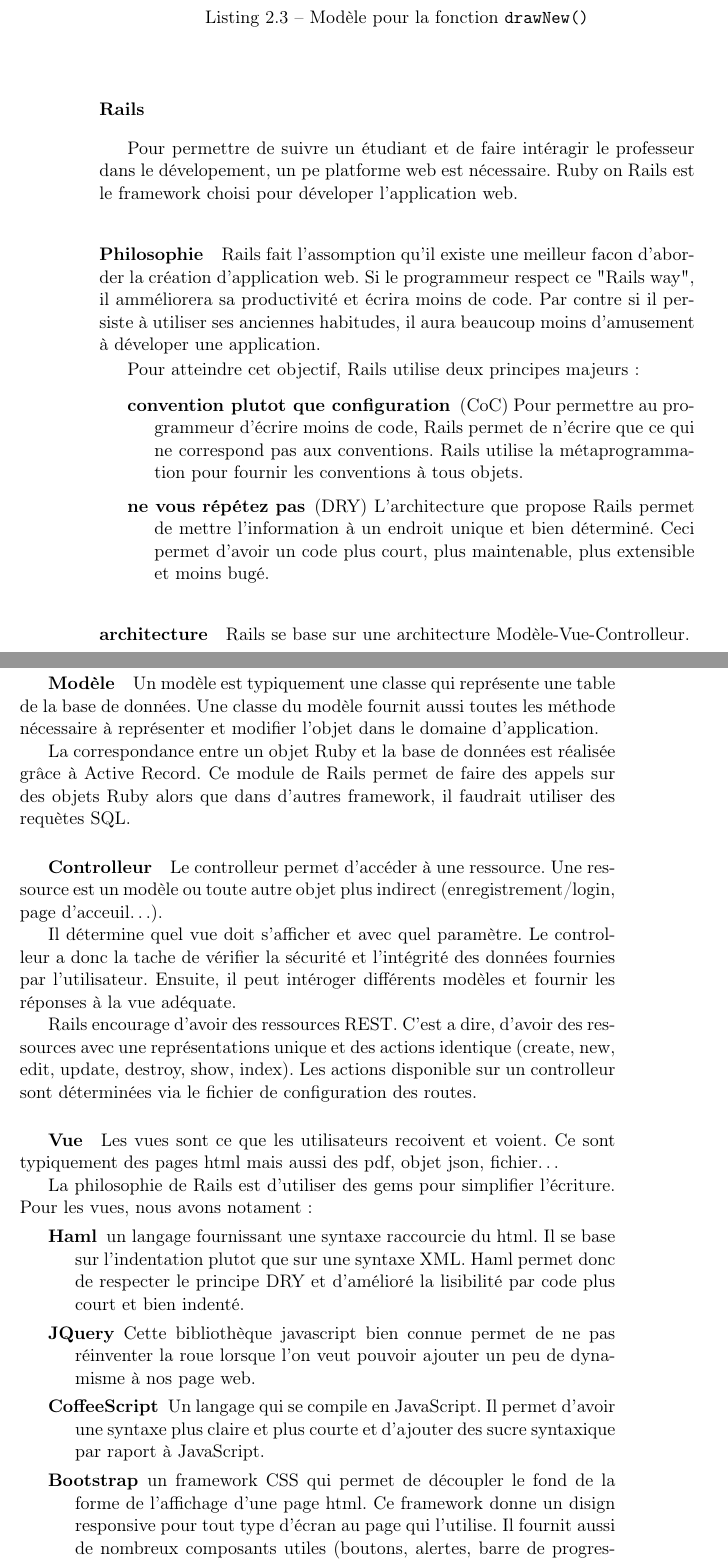
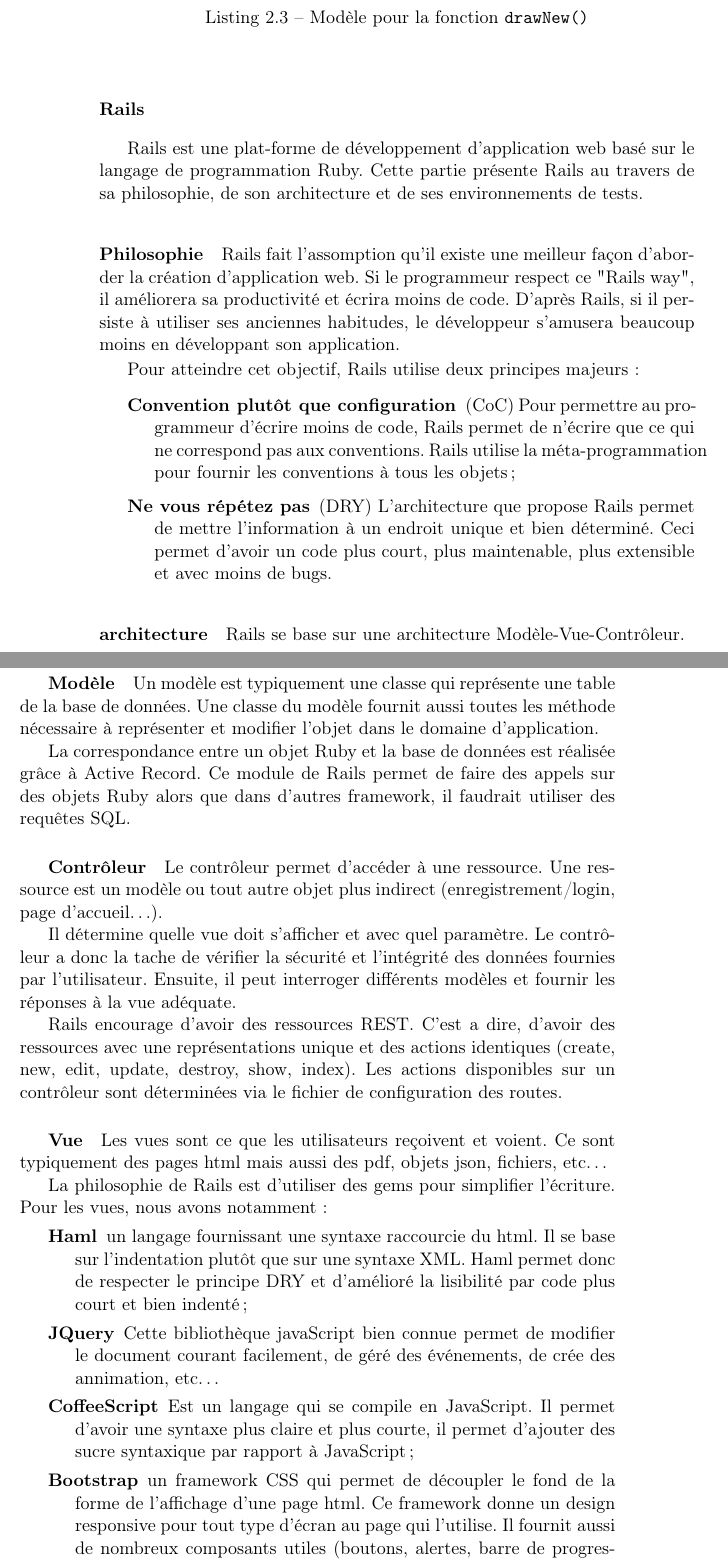
Before and after one commit to snap-school/thesis, a LaTeX thesis (report/memoire.tex, which reads report/content/4-theory/2-related_work/software_used.tex): two parts of pages 27 and 28 of 36, joined at a grey line, cut so that both start at the same text. Compiled offline with pdfLaTeX; a LaTeX package or settings file that is missing is left out.

Commit message:
relecture

```diff
--- a/report/content/4-theory/2-related_work/software_used.tex
+++ b/report/content/4-theory/2-related_work/software_used.tex
@@ -209,40 +209,40 @@
 \end{lstlisting}
 
 \subsubsection{Rails}
-Pour permettre de suivre un étudiant et de faire intéragir le professeur dans le dévelopement, un pe platforme web est nécessaire. Ruby on Rails est le framework choisi pour déveloper l'application web.
+Rails est une plat-forme de développement d'application web basé sur le langage de programmation Ruby. Cette partie présente Rails au travers de sa philosophie, de son architecture et de ses environnements de tests.
 
 \paragraph{Philosophie}
-Rails fait l'assomption qu'il existe une meilleur facon d'aborder la création d'application web. Si le programmeur respect ce "Rails way", il amméliorera sa productivité et écrira moins de code. Par contre si il persiste à utiliser ses anciennes habitudes, il aura beaucoup moins d'amusement à déveloper une application.
+Rails fait l'assomption qu'il existe une meilleur façon d'aborder la création d'application web. Si le programmeur respect ce "Rails way", il améliorera sa productivité et écrira moins de code. D'après Rails, si il persiste à utiliser ses anciennes habitudes, le développeur s'amusera beaucoup moins en développant son application.
 
 Pour atteindre cet objectif, Rails utilise deux principes majeurs :
 \begin{description}
-  \item[convention plutot que configuration] (CoC) Pour permettre au programmeur d'écrire moins de code, Rails permet de n'écrire que ce qui ne correspond pas aux conventions. Rails utilise la métaprogrammation pour fournir les conventions à tous objets.
-  \item[ne vous répétez  pas] (DRY) L'architecture que propose Rails permet de mettre l'information à un endroit unique et bien déterminé. Ceci permet d'avoir un code plus court, plus maintenable, plus extensible et moins bugé.
+  \item[Convention plutôt que configuration] (CoC) Pour permettre au programmeur d'écrire moins de code, Rails permet de n'écrire que ce qui ne correspond pas aux conventions. Rails utilise la méta-programmation pour fournir les conventions à tous les objets;
+  \item[Ne vous répétez  pas] (DRY) L'architecture que propose Rails permet de mettre l'information à un endroit unique et bien déterminé. Ceci permet d'avoir un code plus court, plus maintenable, plus extensible et avec moins de bugs.
 \end{description}
 
 \paragraph{architecture}
-Rails se base sur une architecture Modèle-Vue-Controlleur.
+Rails se base sur une architecture Modèle-Vue-Contrôleur.
 \subparagraph{Modèle}
 Un modèle est typiquement une classe qui représente une table de la base de données. Une classe du modèle fournit aussi toutes les méthode nécessaire à représenter et modifier l'objet dans le domaine d'application.
 
-La correspondance entre un objet Ruby et la base de données est réalisée grâce à Active Record. Ce module de Rails permet de faire des appels sur des objets Ruby alors que dans d'autres framework, il faudrait utiliser des requètes SQL.
+La correspondance entre un objet Ruby et la base de données est réalisée grâce à Active Record. Ce module de Rails permet de faire des appels sur des objets Ruby alors que dans d'autres framework, il faudrait utiliser des requêtes SQL.
 
-\subparagraph{Controlleur}
-Le controlleur permet d'accéder à une ressource. Une ressource est un modèle ou toute autre objet plus indirect (enregistrement/login, page d'acceuil\ldots).
+\subparagraph{Contrôleur}
+Le contrôleur permet d'accéder à une ressource. Une ressource est un modèle ou tout autre objet plus indirect (enregistrement/login, page d'accueil\ldots).
 
-Il détermine quel vue doit s'afficher et avec quel paramètre. Le controlleur a donc la tache de vérifier la sécurité et l'intégrité des données fournies par l'utilisateur. Ensuite, il peut intéroger différents modèles et fournir les réponses à la vue adéquate.
+Il détermine quelle vue doit s'afficher et avec quel paramètre. Le contrôleur a donc la tache de vérifier la sécurité et l'intégrité des données fournies par l'utilisateur. Ensuite, il peut interroger différents modèles et fournir les réponses à la vue adéquate.
 
-Rails encourage d'avoir des ressources REST. C'est a dire, d'avoir des ressources avec une représentations unique et des actions identique (create, new, edit, update, destroy, show, index). Les actions disponible sur un controlleur sont déterminées via le fichier de configuration des routes.
+Rails encourage d'avoir des ressources REST. C'est a dire, d'avoir des ressources avec une représentations unique et des actions identiques (create, new, edit, update, destroy, show, index). Les actions disponibles sur un contrôleur sont déterminées via le fichier de configuration des routes.
 
 \subparagraph{Vue}
-Les vues sont ce que les utilisateurs recoivent et voient. Ce sont typiquement des pages html mais aussi des pdf, objet json, fichier\ldots
+Les vues sont ce que les utilisateurs reçoivent et voient. Ce sont typiquement des pages html mais aussi des pdf, objets json, fichiers, etc\ldots
 
-La philosophie de Rails est d'utiliser des gems pour simplifier l'écriture. Pour les vues, nous avons notament:
+La philosophie de Rails est d'utiliser des gems pour simplifier l'écriture. Pour les vues, nous avons notamment:
 \begin{description}
-  \item[Haml] un langage fournissant une syntaxe raccourcie du html. Il se base sur l'indentation plutot que sur une syntaxe XML. Haml permet donc de respecter le principe DRY et d'amélioré la lisibilité par code plus court et bien indenté.
-  \item[JQuery] Cette bibliothèque javascript bien connue permet de ne pas réinventer la roue lorsque l'on veut pouvoir ajouter un peu de dynamisme à nos page web.
-  \item[CoffeeScript] Un langage qui se compile en JavaScript. Il permet d'avoir une syntaxe plus claire et plus courte et d'ajouter des sucre syntaxique par raport à JavaScript.
-  \item[Bootstrap] un framework CSS qui permet de découpler le fond de la forme de l'affichage d'une page html. Ce framework donne un disign responsive pour tout type d'écran au page qui l'utilise. Il fournit aussi de nombreux composants utiles (boutons, alertes, barre de progression, message d'aide \ldots).
+  \item[Haml] un langage fournissant une syntaxe raccourcie du html. Il se base sur l'indentation plutôt que sur une syntaxe XML. Haml permet donc de respecter le principe DRY et d'amélioré la lisibilité par code plus court et bien indenté;
+  \item[JQuery] Cette bibliothèque javaScript bien connue permet de modifier le document courant facilement, de géré des événements, de crée des annimation, etc\ldots
+  \item[CoffeeScript] Est un langage qui se compile en JavaScript. Il permet d'avoir une syntaxe plus claire et plus courte, il permet d'ajouter des sucre syntaxique par rapport à JavaScript;
+  \item[Bootstrap] un framework CSS qui permet de découpler le fond de la forme de l'affichage d'une page html. Ce framework donne un design responsive pour tout type d'écran au page qui l'utilise. Il fournit aussi de nombreux composants utiles (boutons, alertes, barre de progression, message d'aide \ldots).
 \end{description}
 
 \paragraph{gem}
```
